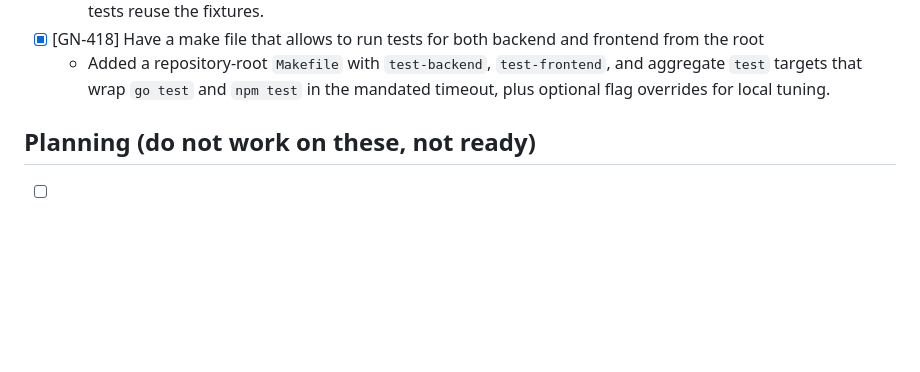
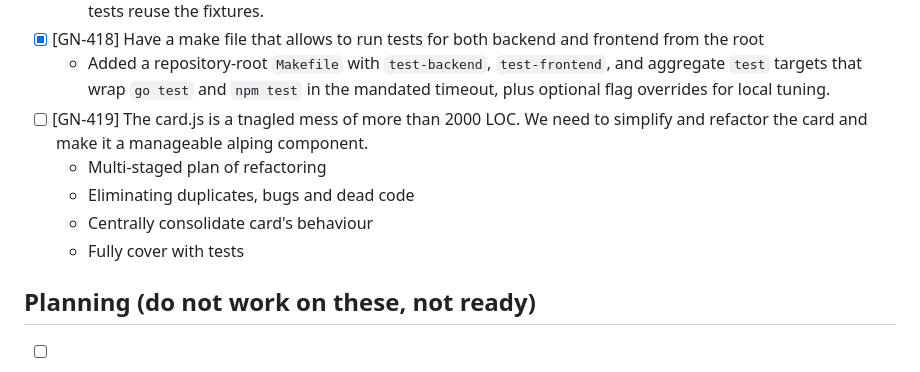
Before and after one commit to MarcoPoloResearchLab/gravity, a Markdown page: ISSUES.md, the part around the change. Rendered like a GitHub page; blank space fills up the shorter version.

Commit message:
Future development

```diff
--- a/ISSUES.md
+++ b/ISSUES.md
@@ -306,6 +306,11 @@ ok 2 - Markdown inline editor — actions
   - Added docs for notes domain constructors and card helpers to describe where validation occurs and how tests reuse the fixtures.
 - [x] [GN-418] Have a make file that allows to run tests for both backend and frontend from the root
   - Added a repository-root `Makefile` with `test-backend`, `test-frontend`, and aggregate `test` targets that wrap `go test` and `npm test` in the mandated timeout, plus optional flag overrides for local tuning.
+- [ ] [GN-419] The card.js is a tnagled mess of more than 2000 LOC. We need to simplify and refactor the card and make it a manageable alping component.
+  - Multi-staged plan of refactoring
+  - Eliminating duplicates, bugs and dead code
+  - Centrally consolidate card's behaviour
+  - Fully cover with tests
 
 ## Planning (do not work on these, not ready)
 
```
